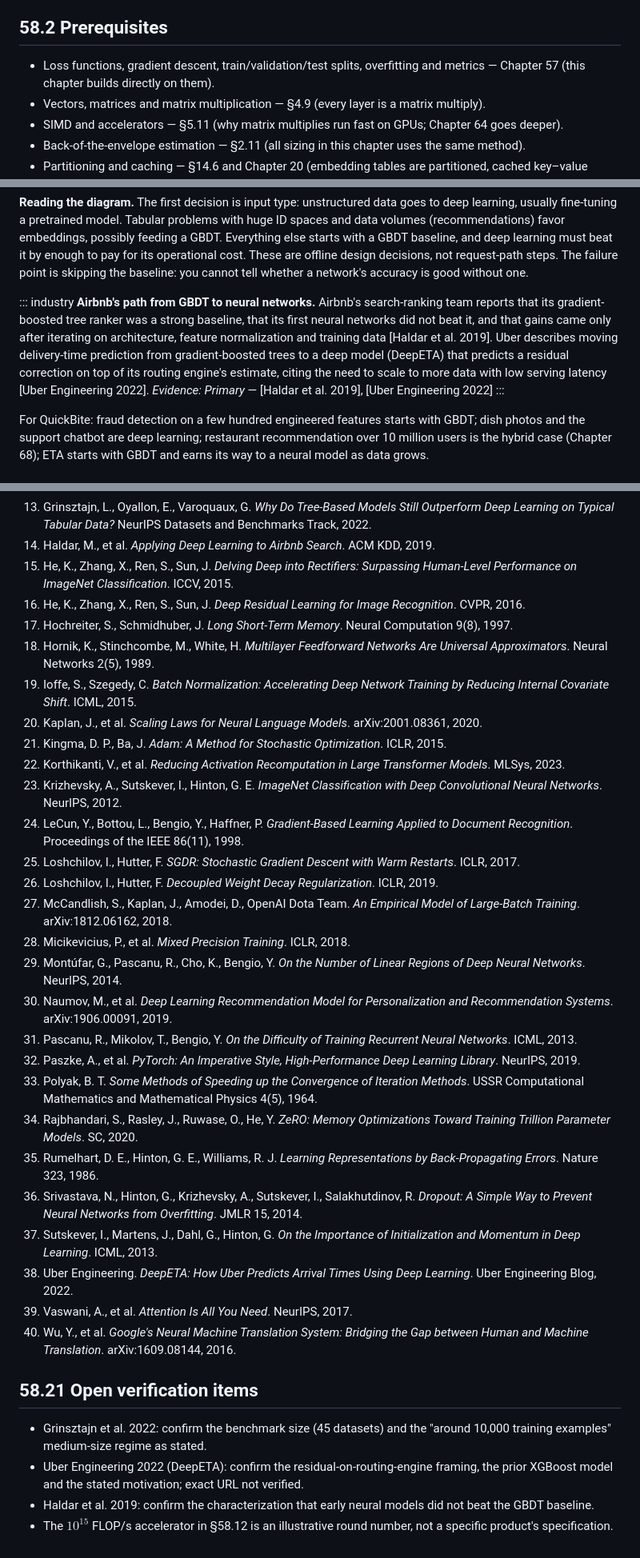
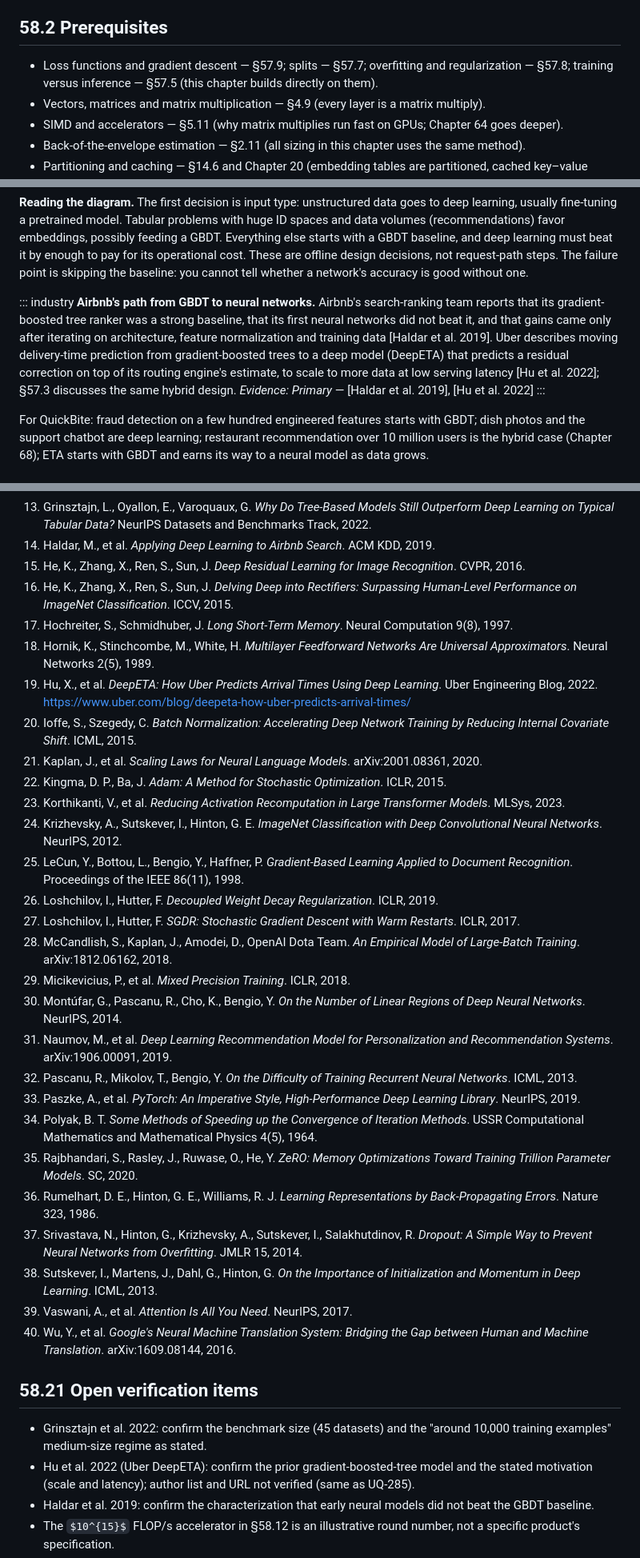
Before and after one commit to Sampath1-1-1/System-Design, a Markdown page: manuscript/book2-ml-ai/58-deep-learning-essentials.md, 3 parts joined by grey strips. Shown at 80% size. Rendered like a GitHub page; some formulas as TeX source.

Commit message:
Add Chapter 58 (Deep Learning Essentials for System Designers); log open items
Co-Authored-By: Claude Opus 5.5 <noreply@anthropic.com>
Claude-Session: https://claude.ai/code/session_01KD1PV4QYjXu36Gz9iKmJiD

```diff
--- a/manuscript/book2-ml-ai/58-deep-learning-essentials.md
+++ b/manuscript/book2-ml-ai/58-deep-learning-essentials.md
@@ -25,7 +25,7 @@ After this chapter you should be able to:
 
 ## 58.2 Prerequisites
 
-- Loss functions, gradient descent, train/validation/test splits, overfitting and metrics — Chapter 57 (this chapter builds directly on them).
+- Loss functions and gradient descent — §57.9; splits — §57.7; overfitting and regularization — §57.8; training versus inference — §57.5 (this chapter builds directly on them).
 - Vectors, matrices and matrix multiplication — §4.9 (every layer is a matrix multiply).
 - SIMD and accelerators — §5.11 (why matrix multiplies run fast on GPUs; Chapter 64 goes deeper).
 - Back-of-the-envelope estimation — §2.11 (all sizing in this chapter uses the same method).
@@ -1090,8 +1090,8 @@ flowchart TD
 **Reading the diagram.** The first decision is input type: unstructured data goes to deep learning, usually fine-tuning a pretrained model. Tabular problems with huge ID spaces and data volumes (recommendations) favor embeddings, possibly feeding a GBDT. Everything else starts with a GBDT baseline, and deep learning must beat it by enough to pay for its operational cost. These are offline design decisions, not request-path steps. The failure point is skipping the baseline: you cannot tell whether a network's accuracy is good without one.
 
 ::: industry
-**Airbnb's path from GBDT to neural networks.** Airbnb's search-ranking team reports that its gradient-boosted tree ranker was a strong baseline, that its first neural networks did not beat it, and that gains came only after iterating on architecture, feature normalization and training data [Haldar et al. 2019]. Uber describes moving delivery-time prediction from gradient-boosted trees to a deep model (DeepETA) that predicts a residual correction on top of its routing engine's estimate, citing the need to scale to more data with low serving latency [Uber Engineering 2022].
-*Evidence: Primary* — [Haldar et al. 2019], [Uber Engineering 2022]
+**Airbnb's path from GBDT to neural networks.** Airbnb's search-ranking team reports that its gradient-boosted tree ranker was a strong baseline, that its first neural networks did not beat it, and that gains came only after iterating on architecture, feature normalization and training data [Haldar et al. 2019]. Uber describes moving delivery-time prediction from gradient-boosted trees to a deep model (DeepETA) that predicts a residual correction on top of its routing engine's estimate, to scale to more data at low serving latency [Hu et al. 2022]; §57.3 discusses the same hybrid design.
+*Evidence: Primary* — [Haldar et al. 2019], [Hu et al. 2022]
 :::
 
 For QuickBite: fraud detection on a few hundred engineered features starts with GBDT; dish photos and the support chatbot are deep learning; restaurant recommendation over 10 million users is the hybrid case (Chapter 68); ETA starts with GBDT and earns its way to a neural model as data grows.
@@ -1229,36 +1229,36 @@ What a system designer needs to know: (1) compile time is real, sometimes minute
 12. Goyal, P., et al. *Accurate, Large Minibatch SGD: Training ImageNet in 1 Hour*. arXiv:1706.02677, 2017.
 13. Grinsztajn, L., Oyallon, E., Varoquaux, G. *Why Do Tree-Based Models Still Outperform Deep Learning on Typical Tabular Data?* NeurIPS Datasets and Benchmarks Track, 2022.
 14. Haldar, M., et al. *Applying Deep Learning to Airbnb Search*. ACM KDD, 2019.
-15. He, K., Zhang, X., Ren, S., Sun, J. *Delving Deep into Rectifiers: Surpassing Human-Level Performance on ImageNet Classification*. ICCV, 2015.
-16. He, K., Zhang, X., Ren, S., Sun, J. *Deep Residual Learning for Image Recognition*. CVPR, 2016.
+15. He, K., Zhang, X., Ren, S., Sun, J. *Deep Residual Learning for Image Recognition*. CVPR, 2016.
+16. He, K., Zhang, X., Ren, S., Sun, J. *Delving Deep into Rectifiers: Surpassing Human-Level Performance on ImageNet Classification*. ICCV, 2015.
 17. Hochreiter, S., Schmidhuber, J. *Long Short-Term Memory*. Neural Computation 9(8), 1997.
 18. Hornik, K., Stinchcombe, M., White, H. *Multilayer Feedforward Networks Are Universal Approximators*. Neural Networks 2(5), 1989.
-19. Ioffe, S., Szegedy, C. *Batch Normalization: Accelerating Deep Network Training by Reducing Internal Covariate Shift*. ICML, 2015.
-20. Kaplan, J., et al. *Scaling Laws for Neural Language Models*. arXiv:2001.08361, 2020.
-21. Kingma, D. P., Ba, J. *Adam: A Method for Stochastic Optimization*. ICLR, 2015.
-22. Korthikanti, V., et al. *Reducing Activation Recomputation in Large Transformer Models*. MLSys, 2023.
-23. Krizhevsky, A., Sutskever, I., Hinton, G. E. *ImageNet Classification with Deep Convolutional Neural Networks*. NeurIPS, 2012.
-24. LeCun, Y., Bottou, L., Bengio, Y., Haffner, P. *Gradient-Based Learning Applied to Document Recognition*. Proceedings of the IEEE 86(11), 1998.
-25. Loshchilov, I., Hutter, F. *SGDR: Stochastic Gradient Descent with Warm Restarts*. ICLR, 2017.
+19. Hu, X., et al. *DeepETA: How Uber Predicts Arrival Times Using Deep Learning*. Uber Engineering Blog, 2022. https://www.uber.com/blog/deepeta-how-uber-predicts-arrival-times/
+20. Ioffe, S., Szegedy, C. *Batch Normalization: Accelerating Deep Network Training by Reducing Internal Covariate Shift*. ICML, 2015.
+21. Kaplan, J., et al. *Scaling Laws for Neural Language Models*. arXiv:2001.08361, 2020.
+22. Kingma, D. P., Ba, J. *Adam: A Method for Stochastic Optimization*. ICLR, 2015.
+23. Korthikanti, V., et al. *Reducing Activation Recomputation in Large Transformer Models*. MLSys, 2023.
+24. Krizhevsky, A., Sutskever, I., Hinton, G. E. *ImageNet Classification with Deep Convolutional Neural Networks*. NeurIPS, 2012.
+25. LeCun, Y., Bottou, L., Bengio, Y., Haffner, P. *Gradient-Based Learning Applied to Document Recognition*. Proceedings of the IEEE 86(11), 1998.
 26. Loshchilov, I., Hutter, F. *Decoupled Weight Decay Regularization*. ICLR, 2019.
-27. McCandlish, S., Kaplan, J., Amodei, D., OpenAI Dota Team. *An Empirical Model of Large-Batch Training*. arXiv:1812.06162, 2018.
-28. Micikevicius, P., et al. *Mixed Precision Training*. ICLR, 2018.
-29. Montúfar, G., Pascanu, R., Cho, K., Bengio, Y. *On the Number of Linear Regions of Deep Neural Networks*. NeurIPS, 2014.
-30. Naumov, M., et al. *Deep Learning Recommendation Model for Personalization and Recommendation Systems*. arXiv:1906.00091, 2019.
-31. Pascanu, R., Mikolov, T., Bengio, Y. *On the Difficulty of Training Recurrent Neural Networks*. ICML, 2013.
-32. Paszke, A., et al. *PyTorch: An Imperative Style, High-Performance Deep Learning Library*. NeurIPS, 2019.
-33. Polyak, B. T. *Some Methods of Speeding up the Convergence of Iteration Methods*. USSR Computational Mathematics and Mathematical Physics 4(5), 1964.
-34. Rajbhandari, S., Rasley, J., Ruwase, O., He, Y. *ZeRO: Memory Optimizations Toward Training Trillion Parameter Models*. SC, 2020.
-35. Rumelhart, D. E., Hinton, G. E., Williams, R. J. *Learning Representations by Back-Propagating Errors*. Nature 323, 1986.
-36. Srivastava, N., Hinton, G., Krizhevsky, A., Sutskever, I., Salakhutdinov, R. *Dropout: A Simple Way to Prevent Neural Networks from Overfitting*. JMLR 15, 2014.
-37. Sutskever, I., Martens, J., Dahl, G., Hinton, G. *On the Importance of Initialization and Momentum in Deep Learning*. ICML, 2013.
-38. Uber Engineering. *DeepETA: How Uber Predicts Arrival Times Using Deep Learning*. Uber Engineering Blog, 2022.
+27. Loshchilov, I., Hutter, F. *SGDR: Stochastic Gradient Descent with Warm Restarts*. ICLR, 2017.
+28. McCandlish, S., Kaplan, J., Amodei, D., OpenAI Dota Team. *An Empirical Model of Large-Batch Training*. arXiv:1812.06162, 2018.
+29. Micikevicius, P., et al. *Mixed Precision Training*. ICLR, 2018.
+30. Montúfar, G., Pascanu, R., Cho, K., Bengio, Y. *On the Number of Linear Regions of Deep Neural Networks*. NeurIPS, 2014.
+31. Naumov, M., et al. *Deep Learning Recommendation Model for Personalization and Recommendation Systems*. arXiv:1906.00091, 2019.
+32. Pascanu, R., Mikolov, T., Bengio, Y. *On the Difficulty of Training Recurrent Neural Networks*. ICML, 2013.
+33. Paszke, A., et al. *PyTorch: An Imperative Style, High-Performance Deep Learning Library*. NeurIPS, 2019.
+34. Polyak, B. T. *Some Methods of Speeding up the Convergence of Iteration Methods*. USSR Computational Mathematics and Mathematical Physics 4(5), 1964.
+35. Rajbhandari, S., Rasley, J., Ruwase, O., He, Y. *ZeRO: Memory Optimizations Toward Training Trillion Parameter Models*. SC, 2020.
+36. Rumelhart, D. E., Hinton, G. E., Williams, R. J. *Learning Representations by Back-Propagating Errors*. Nature 323, 1986.
+37. Srivastava, N., Hinton, G., Krizhevsky, A., Sutskever, I., Salakhutdinov, R. *Dropout: A Simple Way to Prevent Neural Networks from Overfitting*. JMLR 15, 2014.
+38. Sutskever, I., Martens, J., Dahl, G., Hinton, G. *On the Importance of Initialization and Momentum in Deep Learning*. ICML, 2013.
 39. Vaswani, A., et al. *Attention Is All You Need*. NeurIPS, 2017.
 40. Wu, Y., et al. *Google's Neural Machine Translation System: Bridging the Gap between Human and Machine Translation*. arXiv:1609.08144, 2016.
 
 ## 58.21 Open verification items
 
 - Grinsztajn et al. 2022: confirm the benchmark size (45 datasets) and the "around 10,000 training examples" medium-size regime as stated.
-- Uber Engineering 2022 (DeepETA): confirm the residual-on-routing-engine framing, the prior XGBoost model and the stated motivation; exact URL not verified.
+- Hu et al. 2022 (Uber DeepETA): confirm the prior gradient-boosted-tree model and the stated motivation (scale and latency); author list and URL not verified (same as UQ-285).
 - Haldar et al. 2019: confirm the characterization that early neural models did not beat the GBDT baseline.
 - The $10^{15}$ FLOP/s accelerator in §58.12 is an illustrative round number, not a specific product's specification.
```
Also changed, not shown: other parts of manuscript/book2-ml-ai/58-deep-learning-essentials.md (+2 -2 lines), docs/project/agent-brief.md (+1 -1 lines), docs/project/unresolved-questions.md (+4 -0 lines).
